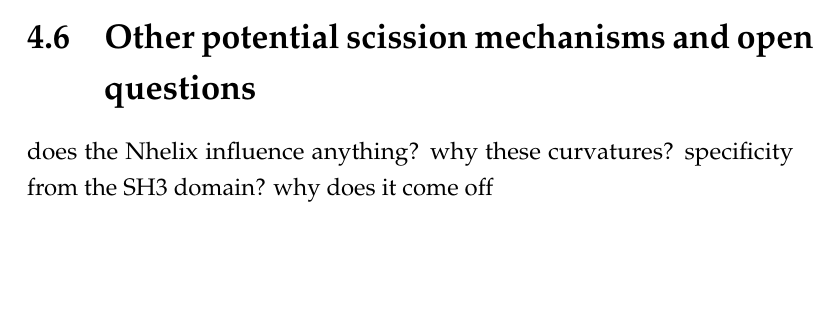
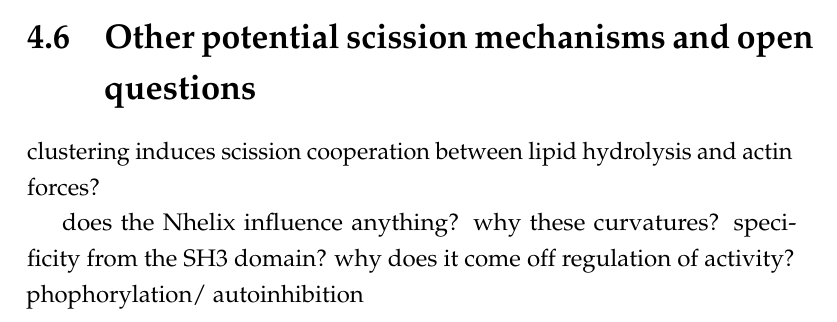
Before and after one commit to deepikaamenon/thesis_2021, a LaTeX thesis (main.tex, which reads Chapters/Discussion.tex): part of page 75 of 89, cut so that both start at the same text, the shorter picture padded with empty space. Compiled offline with pdfLaTeX.

Commit message:
txs auto checkin

```diff
--- a/Chapters/Discussion.tex
+++ b/Chapters/Discussion.tex
@@ -113,6 +113,11 @@ Deletion of Synaptojanin-like Inp52 does not affect the invagination depths of S
 
 \section{Other potential scission mechanisms and open questions}
 
+clustering induces scission
+cooperation between lipid hydrolysis and actin forces?
+
+
 does the Nhelix influence anything?
 why these curvatures? specificity from the SH3 domain?
 why does it come off
+regulation of activity? phophorylation/ autoinhibition
```
